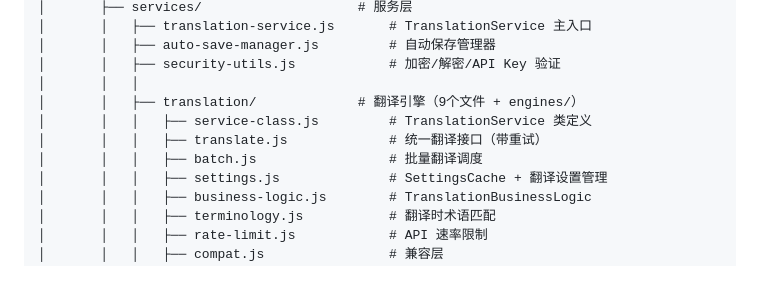
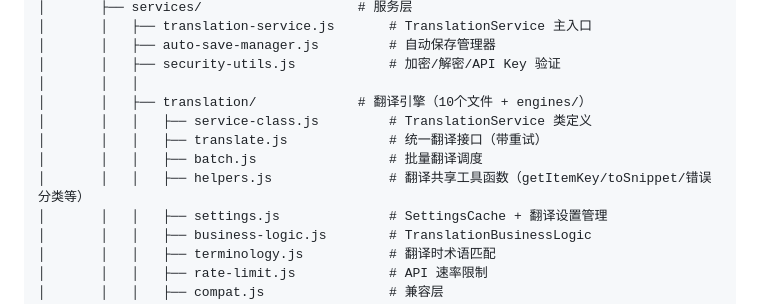
Before and after one commit to webmturn/ai-localization, a Markdown page: docs/PROJECT-STRUCTURE.md, the part around the change. Rendered like a GitHub page; blank space fills up the shorter version.

Commit message:
文档：更新项目结构，添加helpers.js到翻译服务模块列表

```diff
--- a/docs/PROJECT-STRUCTURE.md
+++ b/docs/PROJECT-STRUCTURE.md
@@ -136,10 +136,11 @@ html/
 │       │   ├── auto-save-manager.js         # 自动保存管理器
 │       │   ├── security-utils.js            # 加密/解密/API Key 验证
 │       │   │
-│       │   ├── translation/             # 翻译引擎（9个文件 + engines/）
+│       │   ├── translation/             # 翻译引擎（10个文件 + engines/）
 │       │   │   ├── service-class.js         # TranslationService 类定义
 │       │   │   ├── translate.js             # 统一翻译接口（带重试）
 │       │   │   ├── batch.js                 # 批量翻译调度
+│       │   │   ├── helpers.js               # 翻译共享工具函数（getItemKey/toSnippet/错误分类等）
 │       │   │   ├── settings.js              # SettingsCache + 翻译设置管理
 │       │   │   ├── business-logic.js        # TranslationBusinessLogic
 │       │   │   ├── terminology.js           # 翻译时术语匹配
```
